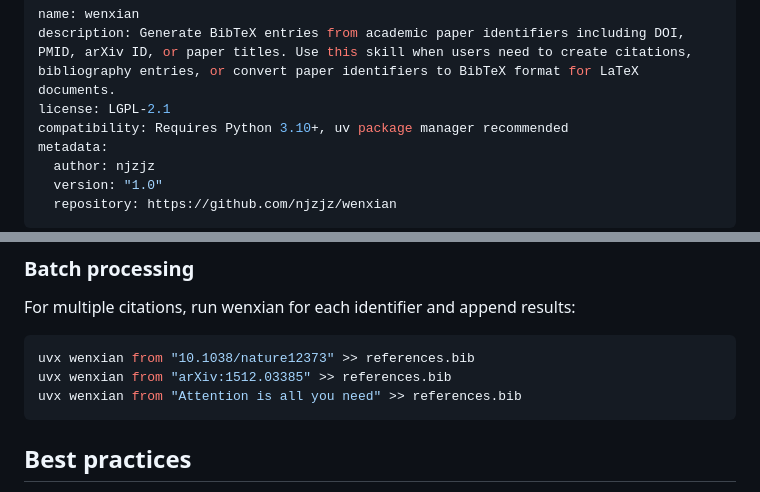
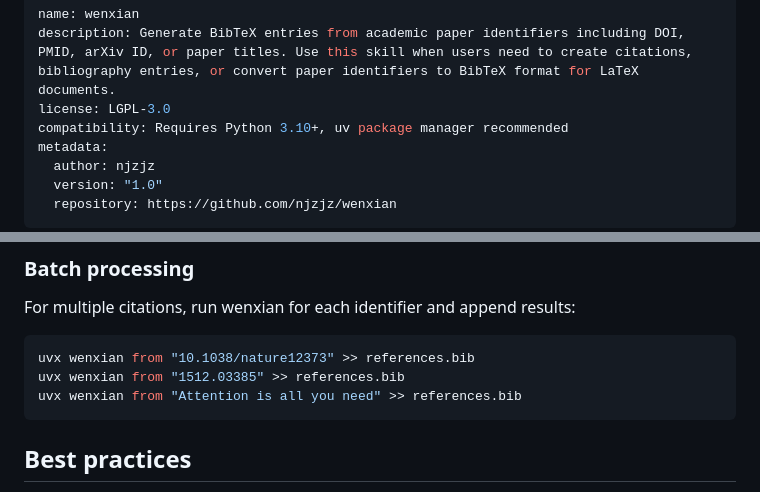
Before and after one commit to njzjz/wenxian, a Markdown page: skill/SKILL.md, 2 parts joined by grey strips. Drawn GitHub-style.

````diff
--- a/skill/SKILL.md
+++ b/skill/SKILL.md
@@ -1,7 +1,7 @@
 ---
 name: wenxian
 description: Generate BibTeX entries from academic paper identifiers including DOI, PMID, arXiv ID, or paper titles. Use this skill when users need to create citations, bibliography entries, or convert paper identifiers to BibTeX format for LaTeX documents.
-license: LGPL-2.1
+license: LGPL-3.0
 compatibility: Requires Python 3.10+, uv package manager recommended
 metadata:
   author: njzjz
@@ -142,7 +138,7 @@ For multiple citations, run wenxian for each identifier and append results:
 
 ```bash
 uvx wenxian from "10.1038/nature12373" >> references.bib
-uvx wenxian from "arXiv:1512.03385" >> references.bib
+uvx wenxian from "1512.03385" >> references.bib
 uvx wenxian from "Attention is all you need" >> references.bib
 ```
 
````
Also changed, not shown: other parts of skill/SKILL.md (+6 -10 lines).
